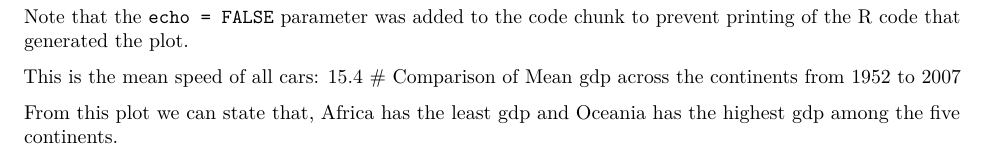
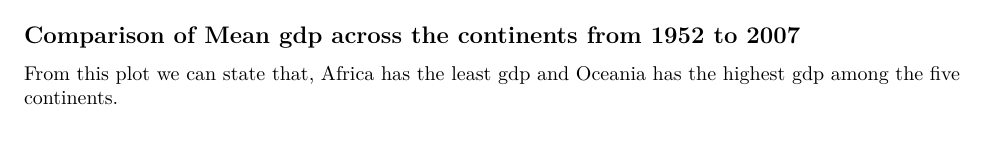
Before and after one commit to andromache01/markdown_project, an R Markdown document (markdown1.Rmd): part of the page, cut at the place of the change. Rendered offline with R 4.5, knitr and Pandoc, then LaTeX, with nearby package versions; the code chunks are not run, so their results and figures are left out.

Commit message:
TLF minor edits at 1:15 PM

````diff
--- a/markdown1.Rmd
+++ b/markdown1.Rmd
@@ -82,10 +82,9 @@ The Khmer Rouge genocide in Cambodia occurred from 1975 to 1979. The Rwandan civ
 The r-squared values for the relationship between life expectancy and year per continent using a linear model are much greater: Asia - `r summary(modelAsia)$r.squared`; Africa - `r summary(modelAfrica)$r.squared`; Americas - `r summary(modelAmericas)$r.squared`; Europe - `r summary(modelEurope)$r.squared`; Oceania - `r summary(modelOceania)$r.squared`.
 
 
-Note that the `echo = FALSE` parameter was added to the code chunk to prevent printing of the R code that generated the plot.
 
-This is the mean speed of all cars: `r mean(cars$speed)`
-# Comparison of Mean gdp across the continents from 1952 to 2007
+## Comparison of Mean gdp across the continents from 1952 to 2007
+
 
 ```{r continentMeangdp, echo=FALSE}
 gapminder %>% group_by(continent) %>% summarise(Meangdp = mean(gdpPercap)) %>%
````
